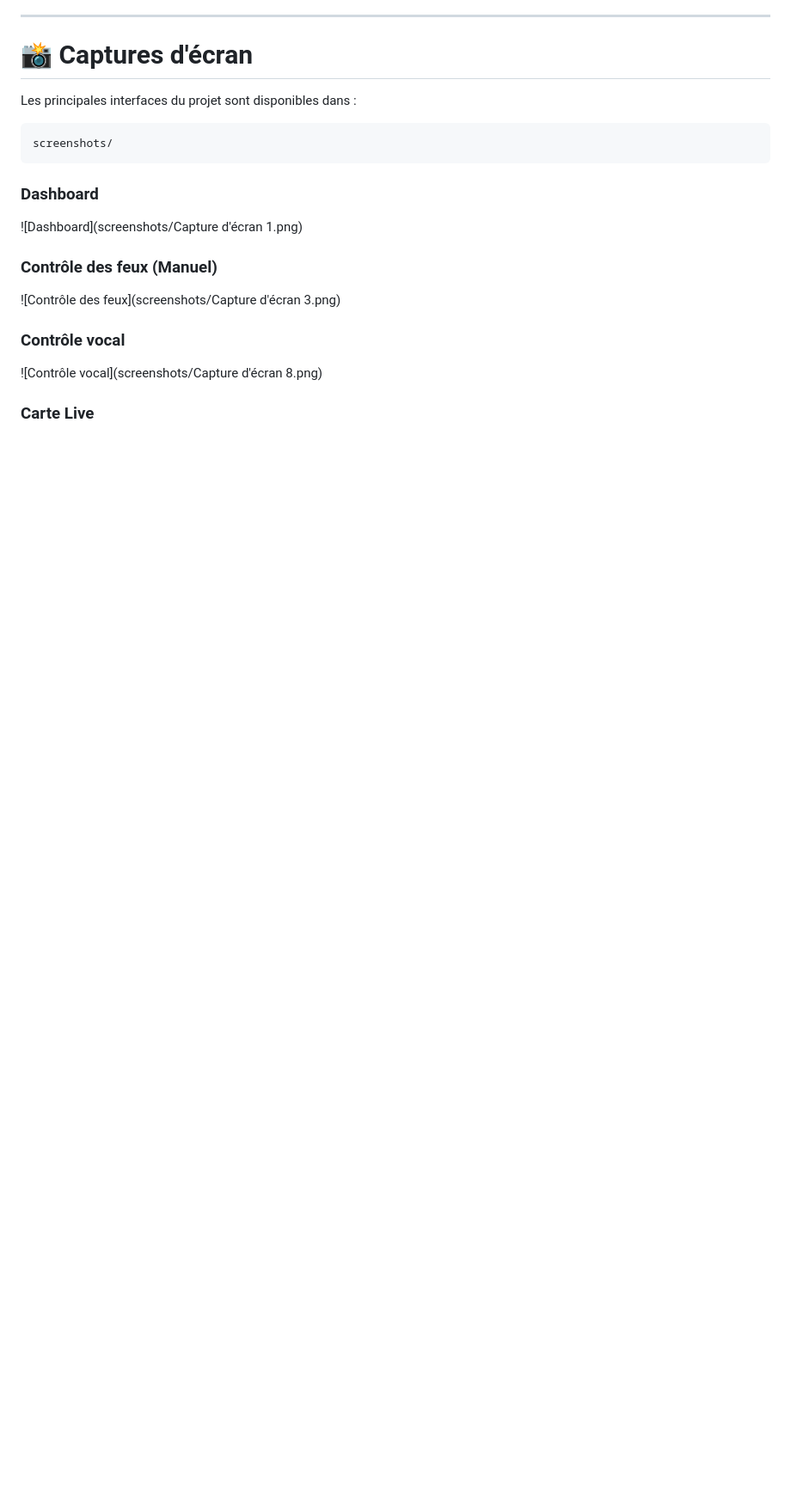
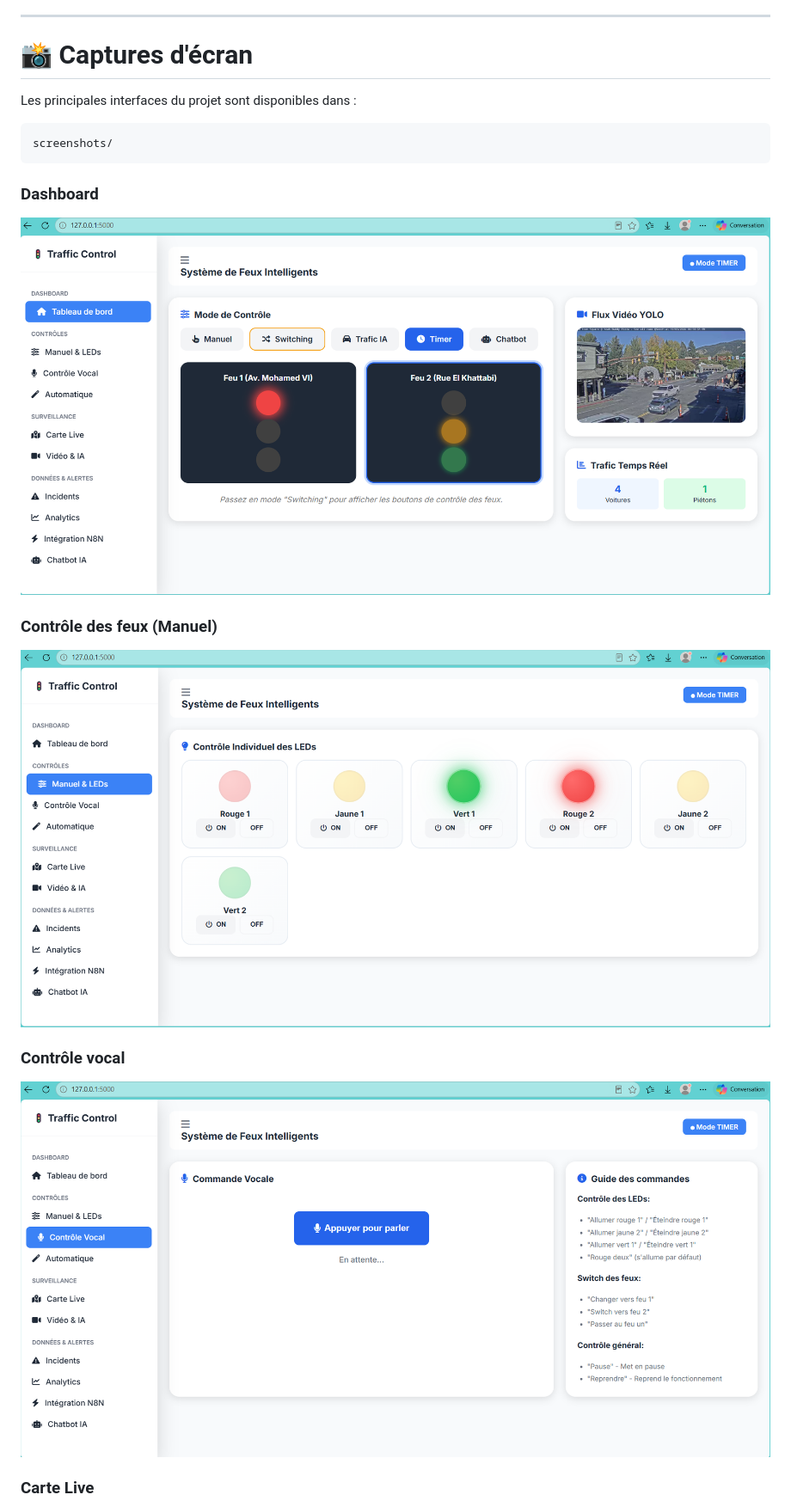
Before and after one commit to Manal-Elagri/Smart-City-Intelligent-Traffic-Light, a Markdown page: README.md, the part around one of its changes. Shown at 86% size. Drawn GitHub-style; blank space fills up the shorter version.

Commit message:
README
Updated screenshot file names for consistency.

```diff
--- a/README.md
+++ b/README.md
@@ -576,15 +576,15 @@ screenshots/
 
 ### Dashboard
 
-![Dashboard](screenshots/Capture d'écran 1.png)
+![Dashboard](screenshots/Capture_11.png)
 
 ### Contrôle des feux (Manuel)
 
-![Contrôle des feux](screenshots/Capture d'écran 3.png)
+![Contrôle des feux](screenshots/Capture_3.png)
 
 ### Contrôle vocal
 
-![Contrôle vocal](screenshots/Capture d'écran 8.png)
+![Contrôle vocal](screenshots/Capture_8.png)
 
 ### Carte Live
 
```
Also changed, not shown: other parts of README.md (+4 -4 lines).
